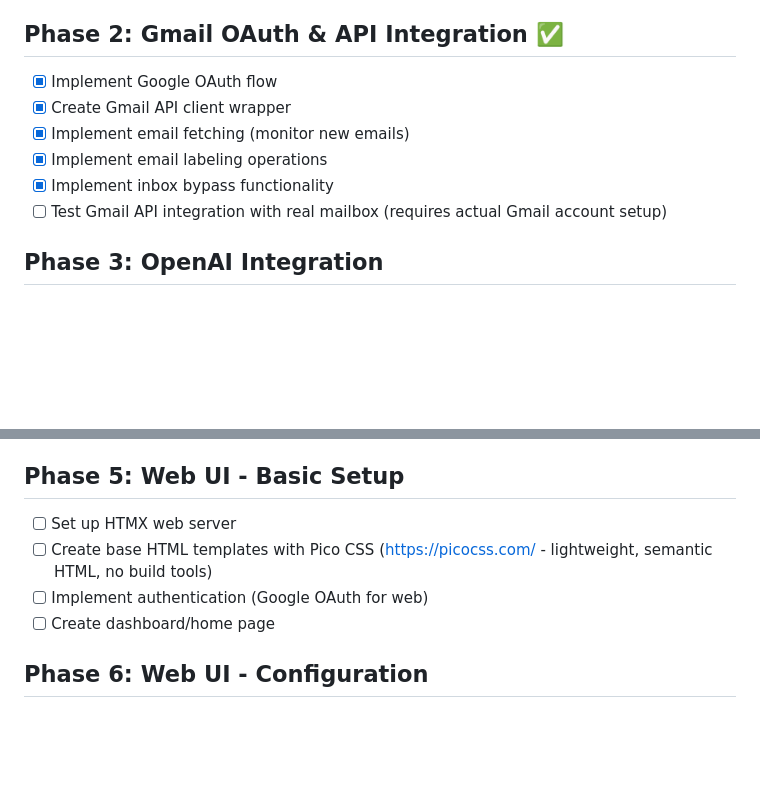
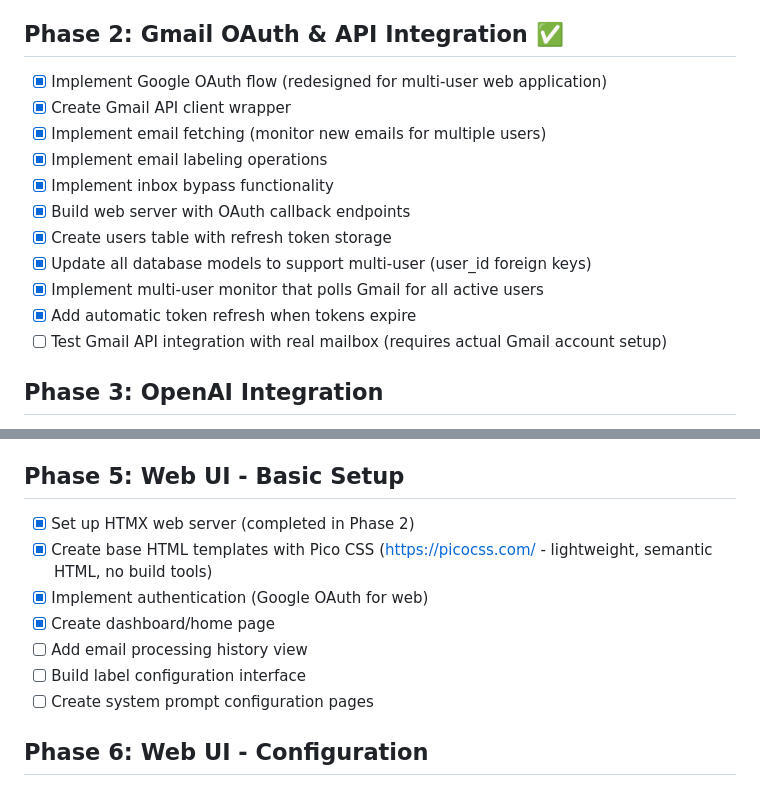
Before and after one commit to denwilliams/gmail-triage-assistant, a Markdown page: TODO.md, 2 parts joined by grey strips. GitHub-like rendering; blank space fills up the shorter version.

Commit message:
Revise TODO.md to reflect multi-user enhancements in Gmail OAuth integration and update web UI setup tasks

```diff
--- a/TODO.md
+++ b/TODO.md
@@ -12,11 +12,16 @@ Update the README.md after each phase is completed to reflect the current state
 - [x] Add .gitignore for Go projects
 
 ## Phase 2: Gmail OAuth & API Integration ✅
-- [x] Implement Google OAuth flow
+- [x] Implement Google OAuth flow (redesigned for multi-user web application)
 - [x] Create Gmail API client wrapper
-- [x] Implement email fetching (monitor new emails)
+- [x] Implement email fetching (monitor new emails for multiple users)
 - [x] Implement email labeling operations
 - [x] Implement inbox bypass functionality
+- [x] Build web server with OAuth callback endpoints
+- [x] Create users table with refresh token storage
+- [x] Update all database models to support multi-user (user_id foreign keys)
+- [x] Implement multi-user monitor that polls Gmail for all active users
+- [x] Add automatic token refresh when tokens expire
 - [ ] Test Gmail API integration with real mailbox (requires actual Gmail account setup)
 
 ## Phase 3: OpenAI Integration
@@ -36,10 +41,13 @@ Update the README.md after each phase is completed to reflect the current state
 - [ ] Implement processing queue/worker pattern
 
 ## Phase 5: Web UI - Basic Setup
-- [ ] Set up HTMX web server
-- [ ] Create base HTML templates with Pico CSS (https://picocss.com/ - lightweight, semantic HTML, no build tools)
-- [ ] Implement authentication (Google OAuth for web)
-- [ ] Create dashboard/home page
+- [x] Set up HTMX web server (completed in Phase 2)
+- [x] Create base HTML templates with Pico CSS (https://picocss.com/ - lightweight, semantic HTML, no build tools)
+- [x] Implement authentication (Google OAuth for web)
+- [x] Create dashboard/home page
+- [ ] Add email processing history view
+- [ ] Build label configuration interface
+- [ ] Create system prompt configuration pages
 
 ## Phase 6: Web UI - Configuration
 - [ ] Build system prompt configuration page (using Pico CSS forms)
```
